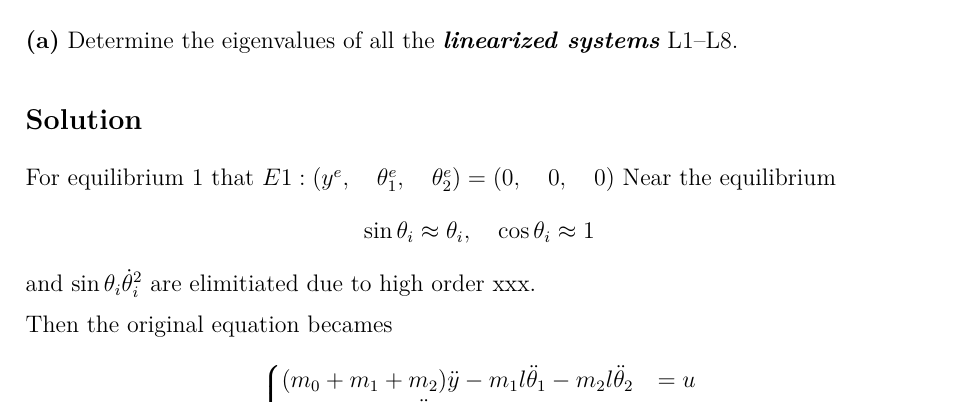
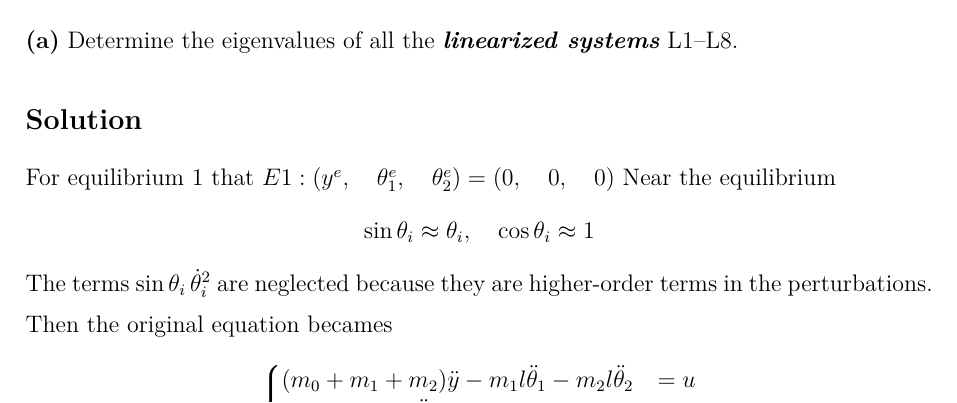
Before and after one commit to yeyi58095/115-1_LinearSystem, a LaTeX problem sheet (hw4/linearSsytem_hw4.tex): part of page 8 of 25, cut so that both start at the same text. Compiled offline with XeLaTeX; a missing font is replaced by an installed copy or a similar font.

Commit message:
modified about simplized equilibrium by GPT

```diff
--- a/hw4/linearSsytem_hw4.tex
+++ b/hw4/linearSsytem_hw4.tex
@@ -418,7 +418,7 @@ Near the equilibrium
 \[
 \sin \theta_i \approx \theta_i, \quad \cos\theta_i \approx 1
 \]
-and $ \sin \theta_i \dot \theta_i^2 $ are elimitiated due to high order xxx.
+The terms $\sin\theta_i\,\dot\theta_i^2$ are neglected because they are higher-order terms in the perturbations.
 
 
 Then the original equation becames
```
